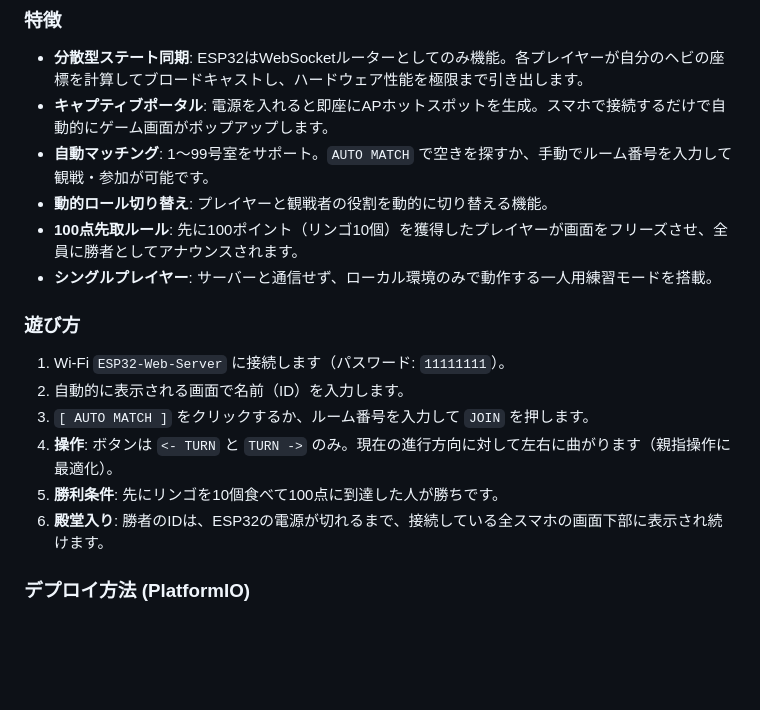
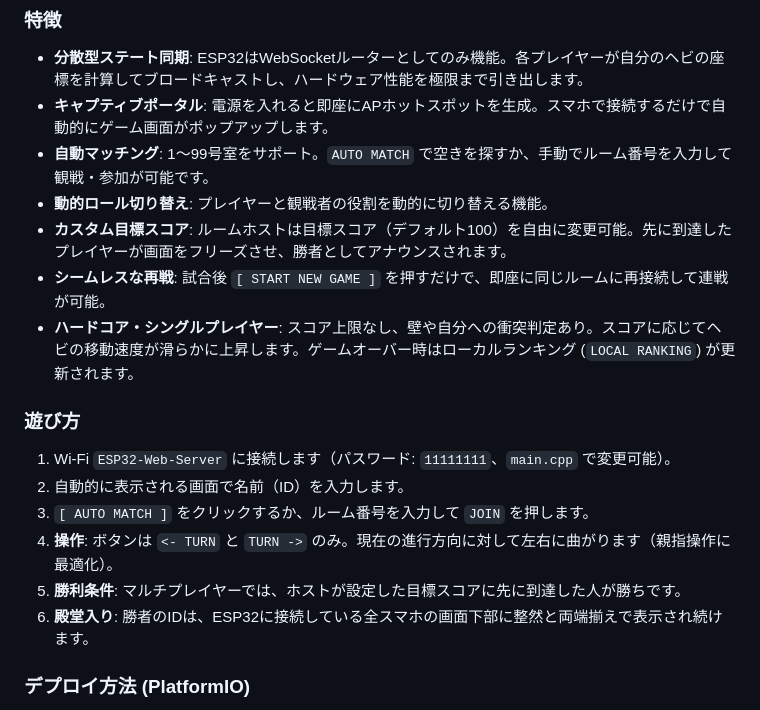
Before and after one commit to genshouketsu-sys/ESP32-Gluttonous-Snake, a Markdown page: README.md, the part around one of its changes. Rendered like a GitHub page; blank space fills up the shorter version.

```diff
--- a/README.md
+++ b/README.md
@@ -76,16 +78,17 @@ ESP32を高速データ中継ハブとして機能させ、ゲームのレンダ
 - **キャプティブポータル**: 電源を入れると即座にAPホットスポットを生成。スマホで接続するだけで自動的にゲーム画面がポップアップします。
 - **自動マッチング**: 1〜99号室をサポート。`AUTO MATCH` で空きを探すか、手動でルーム番号を入力して観戦・参加が可能です。
 - **動的ロール切り替え**: プレイヤーと観戦者の役割を動的に切り替える機能。
-- **100点先取ルール**: 先に100ポイント（リンゴ10個）を獲得したプレイヤーが画面をフリーズさせ、全員に勝者としてアナウンスされます。
-- **シングルプレイヤー**: サーバーと通信せず、ローカル環境のみで動作する一人用練習モードを搭載。
+- **カスタム目標スコア**: ルームホストは目標スコア（デフォルト100）を自由に変更可能。先に到達したプレイヤーが画面をフリーズさせ、勝者としてアナウンスされます。
+- **シームレスな再戦**: 試合後 `[ START NEW GAME ]` を押すだけで、即座に同じルームに再接続して連戦が可能。
+- **ハードコア・シングルプレイヤー**: スコア上限なし、壁や自分への衝突判定あり。スコアに応じてヘビの移動速度が滑らかに上昇します。ゲームオーバー時はローカルランキング (`LOCAL RANKING`) が更新されます。
 
 ### 遊び方
-1. Wi-Fi `ESP32-Web-Server` に接続します（パスワード: `11111111`）。
+1. Wi-Fi `ESP32-Web-Server` に接続します（パスワード: `11111111`、`main.cpp` で変更可能）。
 2. 自動的に表示される画面で名前（ID）を入力します。
 3. `[ AUTO MATCH ]` をクリックするか、ルーム番号を入力して `JOIN` を押します。
 4. **操作**: ボタンは `<- TURN` と `TURN ->` のみ。現在の進行方向に対して左右に曲がります（親指操作に最適化）。
-5. **勝利条件**: 先にリンゴを10個食べて100点に到達した人が勝ちです。
-6. **殿堂入り**: 勝者のIDは、ESP32の電源が切れるまで、接続している全スマホの画面下部に表示され続けます。
+5. **勝利条件**: マルチプレイヤーでは、ホストが設定した目標スコアに先に到達した人が勝ちです。
+6. **殿堂入り**: 勝者のIDは、ESP32に接続している全スマホの画面下部に整然と両端揃えで表示され続けます。
 
 ### デプロイ方法 (PlatformIO)
 このプロジェクトはPlatformIOで構築されています。VSCode + PlatformIOがインストールされていることを確認してください。
```
Also changed, not shown: other parts of README.md (+12 -10 lines).
